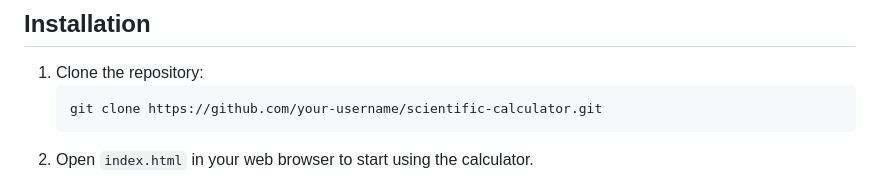
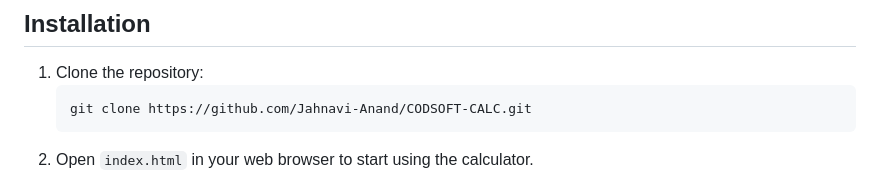
Before and after one commit to Jahnavi-Anand/CODSOFT-CALC, a Markdown page: README.md, the part around the change. GitHub-like rendering.

````diff
--- a/README.md
+++ b/README.md
@@ -30,7 +30,7 @@ A web-based scientific calculator built with HTML, CSS, and JavaScript. This cal
 
 1. Clone the repository:
     ```sh
-    git clone https://github.com/your-username/scientific-calculator.git
+    git clone https://github.com/Jahnavi-Anand/CODSOFT-CALC.git
     ```
 2. Open `index.html` in your web browser to start using the calculator.
 
````
